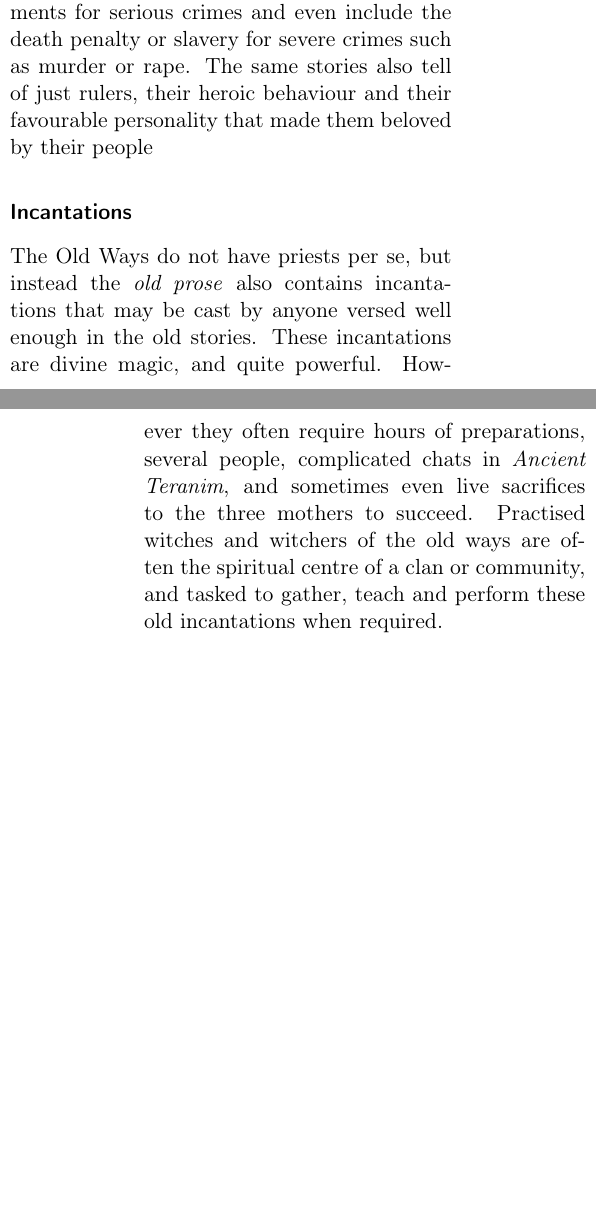
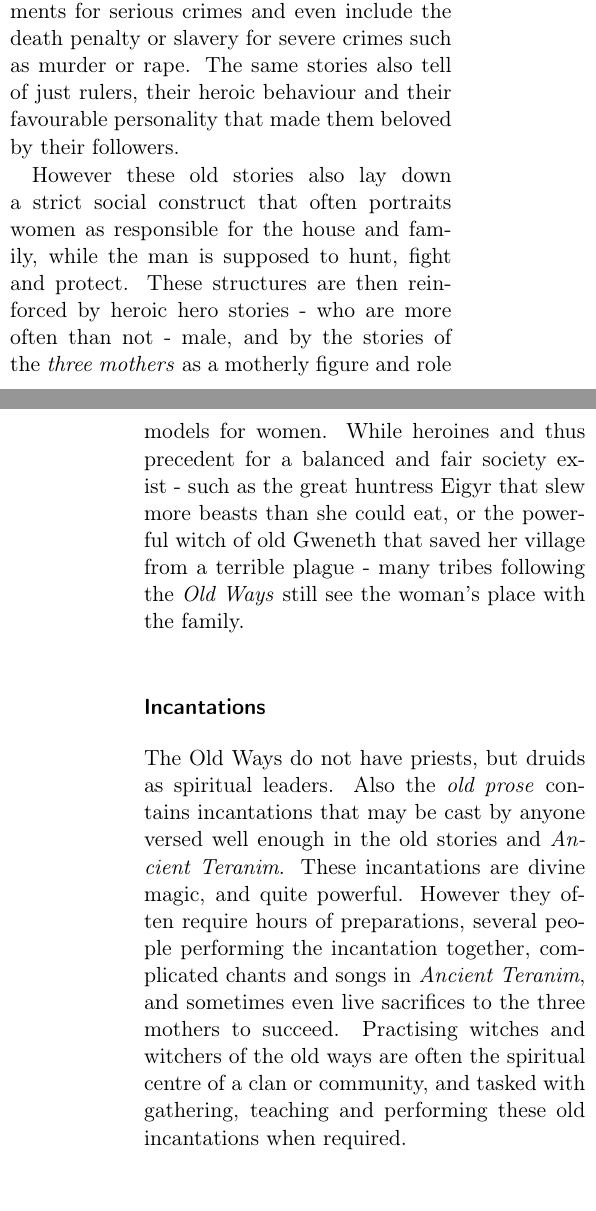
Before and after one commit to n0la/wayfaerersguide-everblack, a LaTeX book (wayfaerersguide-everblack.tex, which reads chapters/deities/oldways.tex): two parts of the columns of pages 51 and 52 of 56, joined at a grey line, cut so that both start at the same text, the shorter picture padded with empty space. Compiled offline with pdfLaTeX.

Commit message:
more spelling fixes

```diff
--- a/chapters/deities/oldways.tex
+++ b/chapters/deities/oldways.tex
@@ -54,15 +54,27 @@ punishment. While most of these stories tell of compassion for minor offences,
 they lay out brutal punishments for serious crimes and even include the death
 penalty or slavery for severe crimes such as murder or rape. The same stories
 also tell of just rulers, their heroic behaviour and their favourable
-personality that made them beloved by their people
+personality that made them beloved by their followers.
+
+However these old stories also lay down a strict social construct that often
+portraits women as responsible for the house and family, while the man is
+supposed to hunt, fight and protect. These structures are then reinforced by
+heroic hero stories - who are more often than not - male, and by the stories
+of the \emph{three mothers} as a motherly figure and role models for women.
+While heroines and thus precedent for a balanced and fair society exist - such
+as the great huntress Eigyr that slew more beasts than she could eat, or the
+powerful witch of old Gweneth that saved her village from a terrible plague -
+many tribes following the \emph{Old Ways} still see the woman's place with
+the family.
 
 \subsubsection*{Incantations}
 
-The Old Ways do not have priests per se, but instead the \emph{old prose} also
-contains incantations that may be cast by anyone versed well enough in the
-old stories. These incantations are divine magic, and quite powerful. However
-they often require hours of preparations, several people, complicated chats in
-\emph{Ancient Teranim}, and sometimes even live sacrifices to the three
-mothers to succeed. Practised witches and witchers of the old ways are often
-the spiritual centre of a clan or community, and tasked to gather, teach and
-perform these old incantations when required.
+The Old Ways do not have priests, but druids as spiritual leaders. Also the
+\emph{old prose} contains incantations that may be cast by anyone versed well
+enough in the old stories and \emph{Ancient Teranim}. These incantations are
+divine magic, and quite powerful. However they often require hours of
+preparations, several people performing the incantation together, complicated
+chants and songs in \emph{Ancient Teranim}, and sometimes even live sacrifices
+to the three mothers to succeed. Practising witches and witchers of the old
+ways are often the spiritual centre of a clan or community, and tasked with
+gathering, teaching and performing these old incantations when required.
```
